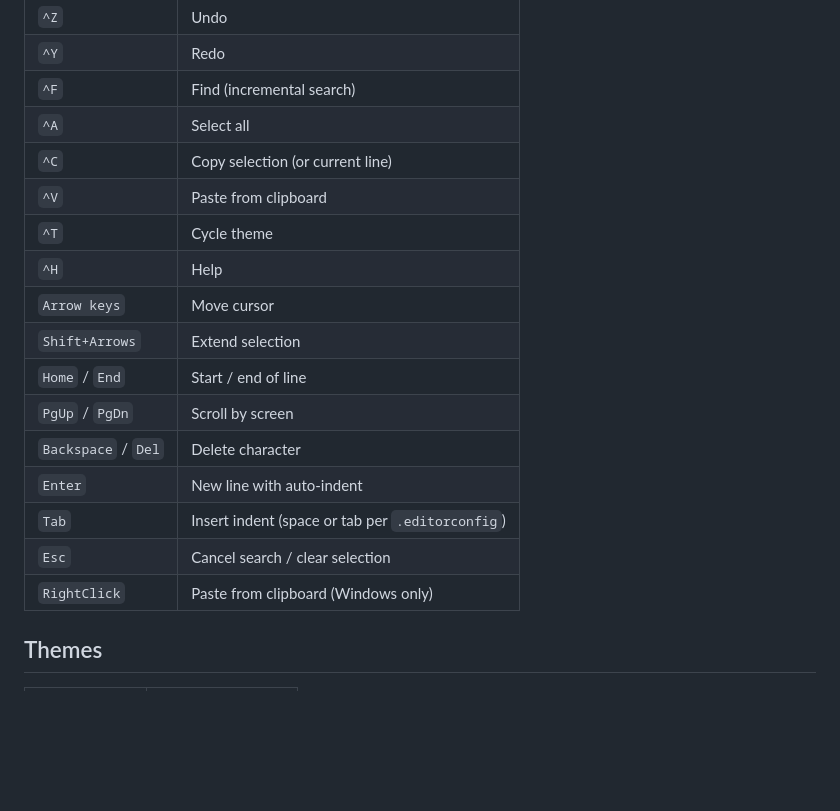
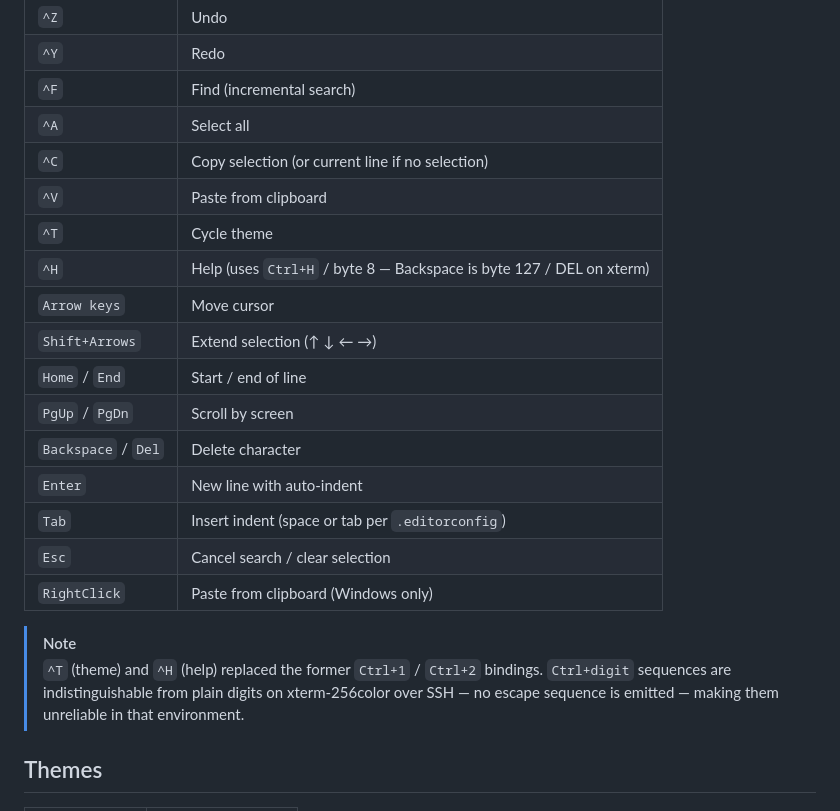
Before and after one commit to simwai/babae, a Markdown page: README.md, the part around the change. GitHub-like rendering; blank space fills up the shorter version.

Commit message:
docs: update keybindings table to match current source (^T theme, ^H help)

```diff
--- a/README.md
+++ b/README.md
@@ -117,12 +117,12 @@ pwsh ./babae.ps1 myfile.txt -Theme mocha
 | `^Y` | Redo |
 | `^F` | Find (incremental search) |
 | `^A` | Select all |
-| `^C` | Copy selection (or current line) |
+| `^C` | Copy selection (or current line if no selection) |
 | `^V` | Paste from clipboard |
 | `^T` | Cycle theme |
-| `^H` | Help |
+| `^H` | Help (uses `Ctrl+H` / byte 8 — Backspace is byte 127 / DEL on xterm) |
 | `Arrow keys` | Move cursor |
-| `Shift+Arrows` | Extend selection |
+| `Shift+Arrows` | Extend selection (↑ ↓ ← →) |
 | `Home` / `End` | Start / end of line |
 | `PgUp` / `PgDn` | Scroll by screen |
 | `Backspace` / `Del` | Delete character |
@@ -130,6 +130,9 @@ pwsh ./babae.ps1 myfile.txt -Theme mocha
 | `Tab` | Insert indent (space or tab per `.editorconfig`) |
 | `Esc` | Cancel search / clear selection |
 | `RightClick` | Paste from clipboard (Windows only) |
+
+> [!NOTE]
+> `^T` (theme) and `^H` (help) replaced the former `Ctrl+1` / `Ctrl+2` bindings. `Ctrl+digit` sequences are indistinguishable from plain digits on xterm-256color over SSH — no escape sequence is emitted — making them unreliable in that environment.
 
 ## Themes
 
```
